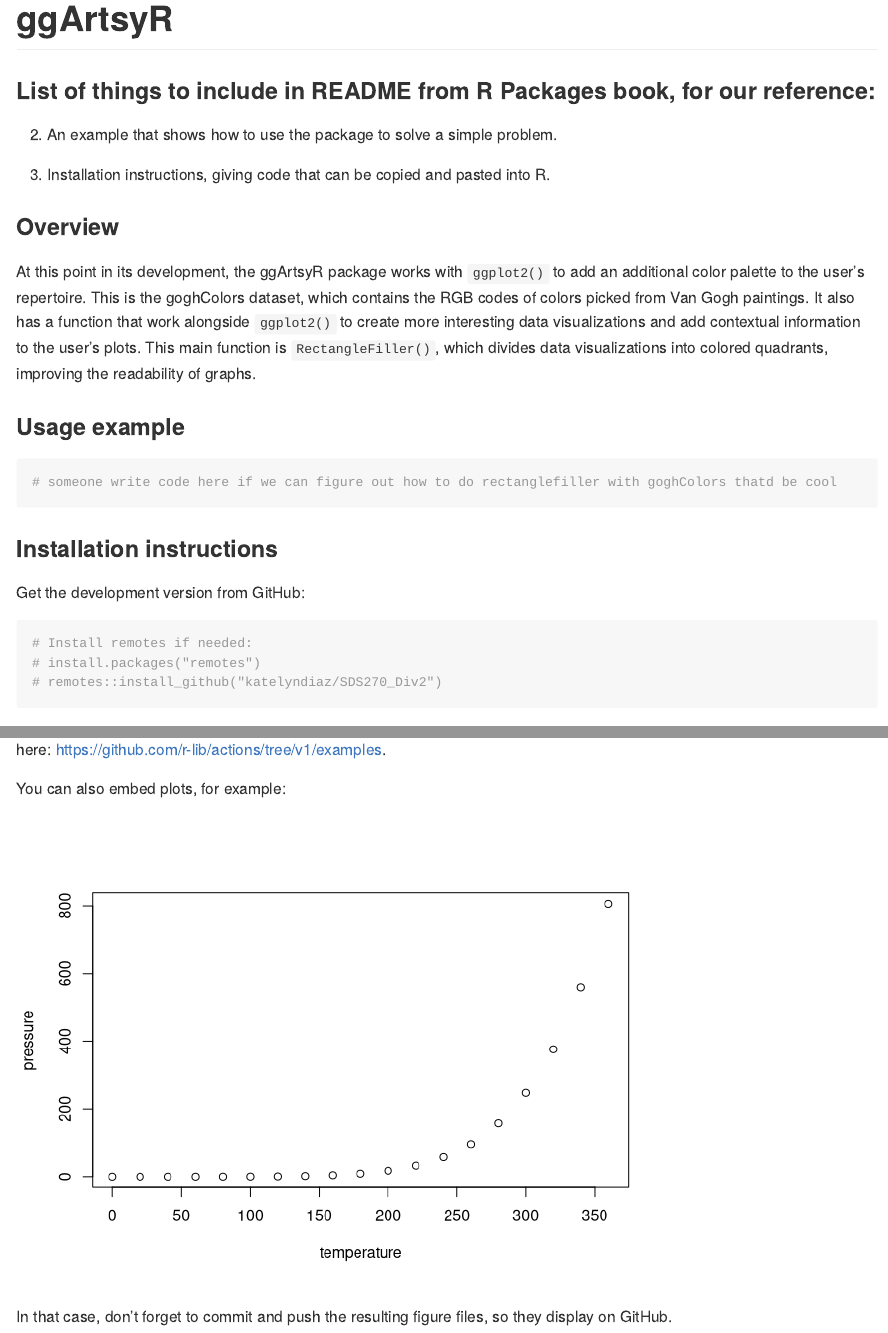
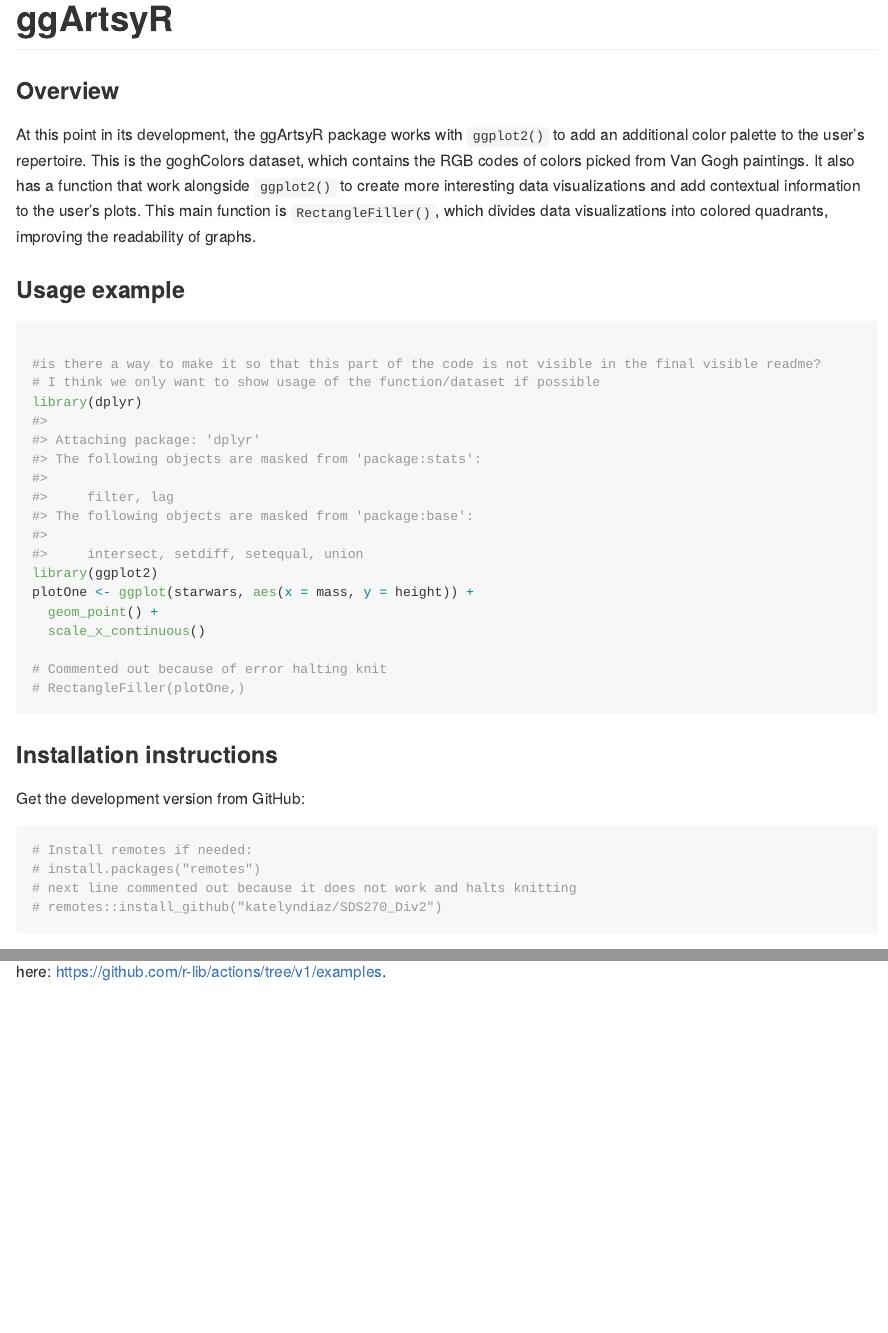
Before and after one commit to katelyndiaz/ggRtsy, an R Markdown document (README.Rmd): the page in a window 1100 px wide, from its top, and a second part further down, joined at a grey line. Rendered offline with R 4.5, knitr and Pandoc, with nearby package versions.

Commit message:
added barebones example to readme

````diff
--- a/README.Rmd
+++ b/README.Rmd
@@ -16,12 +16,6 @@ knitr::opts_chunk$set(
 <!-- badges: start -->
 <!-- badges: end -->
 
-### List of things to include in README from R Packages book, for our reference:
-
-2. An example that shows how to use the package to solve a simple problem.
-
-3. Installation instructions, giving code that can be copied and pasted into R.
-
 ### Overview
 
 At this point in its development, the ggArtsyR package works with `ggplot2()` to add an additional color palette to the user’s repertoire. This is the goghColors dataset, which contains the RGB codes of colors picked from Van Gogh paintings. It also has a function that work alongside `ggplot2()` to create more interesting data visualizations and add contextual information to the user’s plots. This main function is `RectangleFiller()`, which divides data visualizations into colored quadrants, improving the readability of graphs.
@@ -29,7 +23,18 @@ At this point in its development, the ggArtsyR package works with `ggplot2()` to
 ### Usage example
 
 ```{r}
-# someone write code here if we can figure out how to do rectanglefiller with goghColors thatd be cool
+
+#is there a way to make it so that this part of the code is not visible in the final visible readme?
+# I think we only want to show usage of the function/dataset if possible
+library(dplyr)
+library(ggplot2)
+plotOne <- ggplot(starwars, aes(x = mass, y = height)) +
+  geom_point() +
+  scale_x_continuous()
+
+# Commented out because of error halting knit
+# RectangleFiller(plotOne,)
+
 ```
 
 ### Installation instructions
@@ -39,17 +44,10 @@ Get the development version from GitHub:
 ```{r}
 # Install remotes if needed:
 # install.packages("remotes")
+# next line commented out because it does not work and halts knitting
 # remotes::install_github("katelyndiaz/SDS270_Div2")
 ```
 
 
 
 You'll still need to render `README.Rmd` regularly, to keep `README.md` up-to-date. `devtools::build_readme()` is handy for this. You could also use GitHub Actions to re-render `README.Rmd` every time you push. An example workflow can be found here: <https://github.com/r-lib/actions/tree/v1/examples>.
-
-You can also embed plots, for example:
-
-```{r pressure, echo = FALSE}
-plot(pressure)
-```
-
-In that case, don't forget to commit and push the resulting figure files, so they display on GitHub.
````
Also changed, not shown: README.md.
